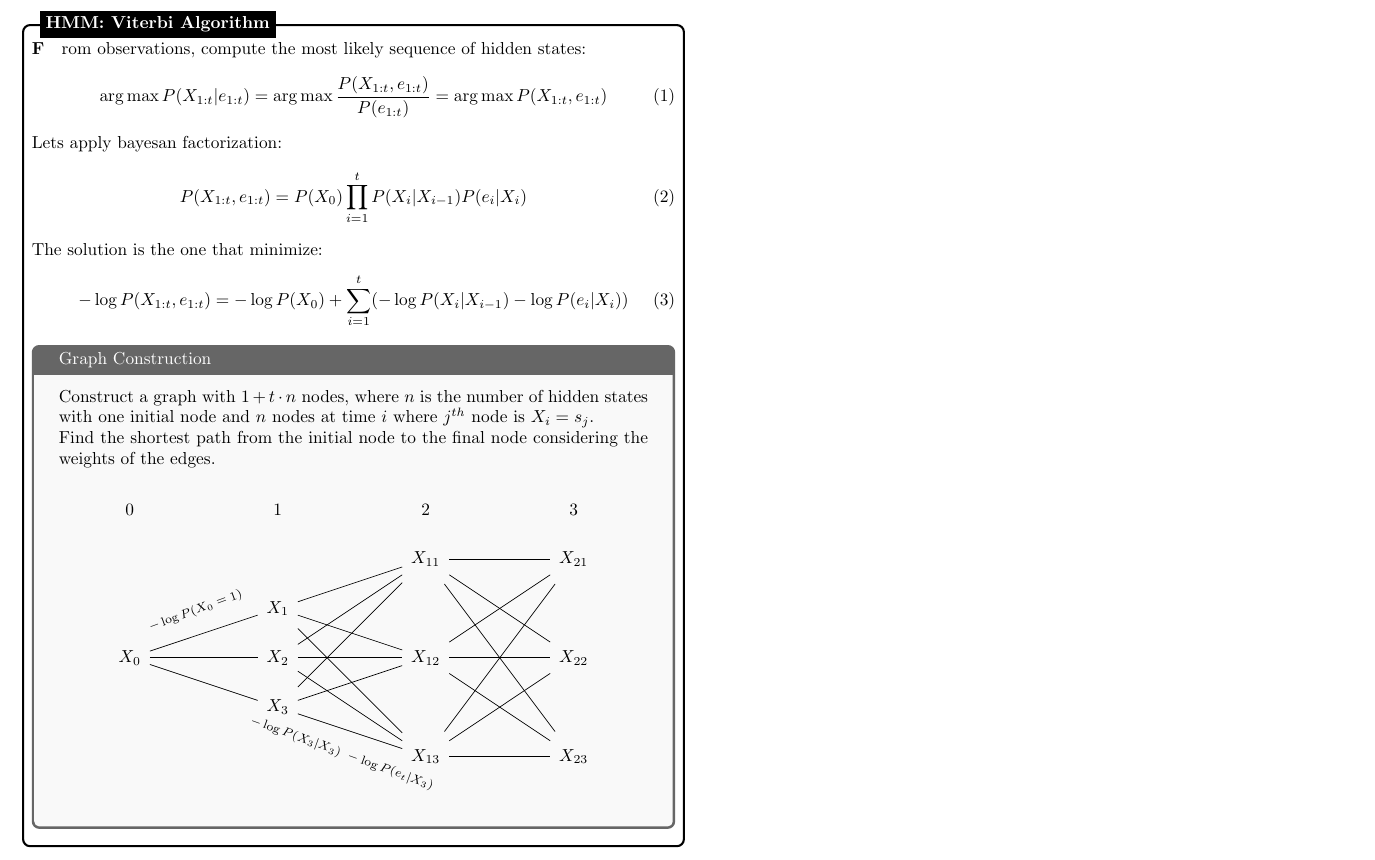
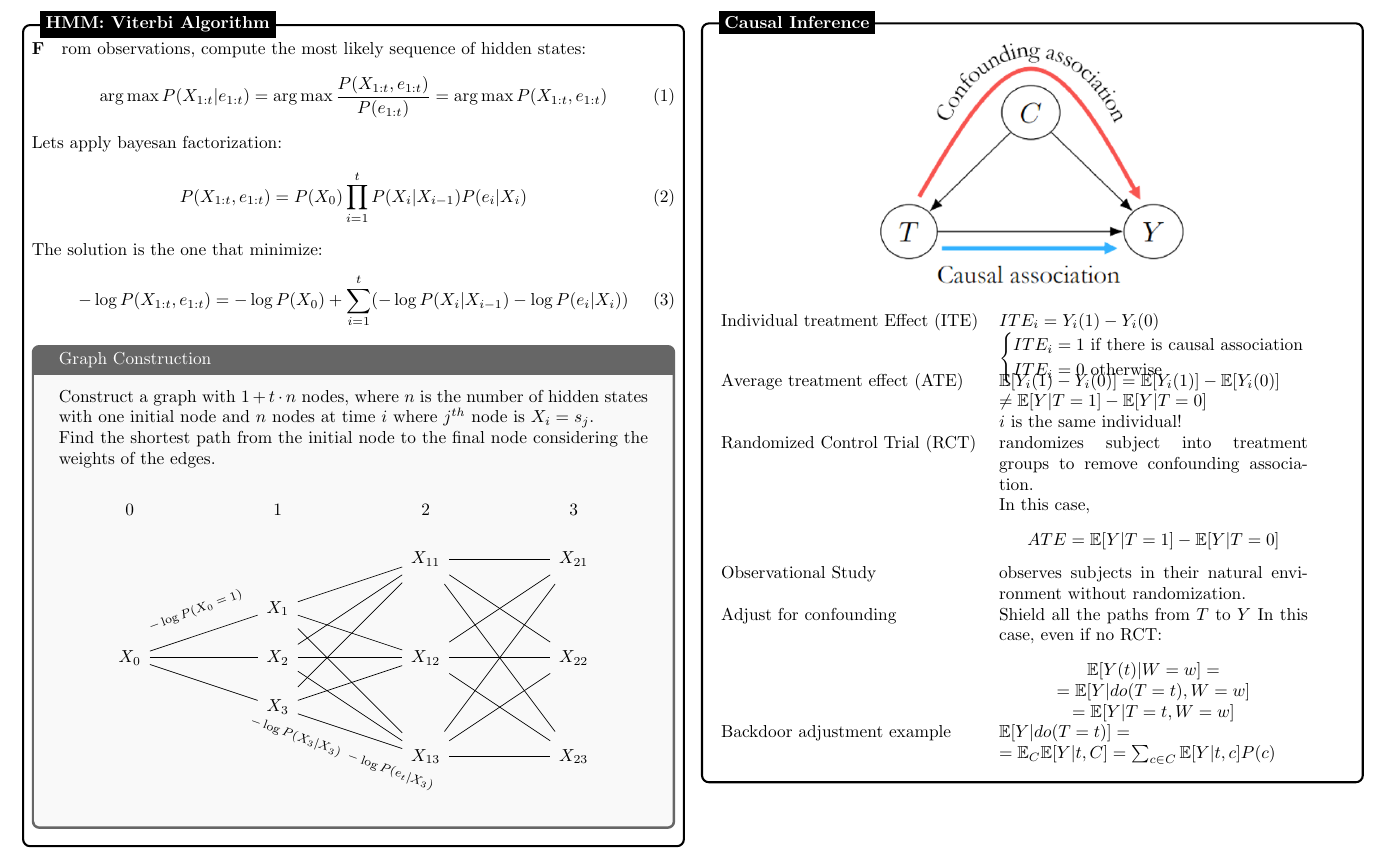
Before and after one commit to filomba01/filomba01, a LaTeX document (UAI/main.tex, which reads UAI/sections/07_CausalInference.tex): part of page 2 of 2, cut so that both start at the same text. Compiled offline with pdfLaTeX.

Commit message:
UAI: added Causal inference

```diff
--- a/UAI/main.tex
+++ b/UAI/main.tex
@@ -22,7 +22,6 @@
 \makeatother
 
 \title{STAT 251 Formula Sheet}
-\usepackage[brazilian]{babel}
 \usepackage[utf8]{inputenc}
 
 \advance\topmargin-.8in
@@ -50,8 +49,10 @@
 \input{sections/01_BayesanNetworks}
 % ----- Dynamic Bayesian Networks -----
 \input{sections/05_MarkovChain}
+% ----- Hidden Markov Models -----
 \input{sections/06_HiddenMarkovModels}
-
+% ----- Causal Inference -----
+\input{sections/07_CausalInference}
 \end{multicols*}
 \end{document}
 
--- /dev/null
+++ b/UAI/sections/07_CausalInference.tex
@@ -0,0 +1,88 @@
+% --- Hidden Markov Models
+\begin{tikzpicture}
+    \node [mybox] (box){
+        \begin{minipage}{0.48\textwidth}
+            \begin{center}
+                \includegraphics[width=0.48\textwidth]{imgs/07_example.png}
+            \end{center}
+
+        \begin{tabular}{lp{0.48\textwidth} l}
+            Individual treatment Effect (ITE) &
+            $
+                ITE_{i} = Y_{i}(1) - Y_{i}(0)
+            $
+
+            $
+                \begin{cases}
+                    ITE_{i} = 1 \ \text{if there is causal association} \\
+                    ITE_{i} = 0 \ \text{otherwise}
+                \end{cases}
+            $
+
+            \\
+
+            Average treatment effect (ATE) &
+            $
+                \mathbb{E}[Y_{i}(1) - Y_{i}(0)] = \mathbb{E}[Y_{i}(1)] - \mathbb{E}[Y_{i}(0)]
+            $
+
+            $
+                \neq \mathbb{E}[Y | T = 1] - \mathbb{E}[Y | T = 0]
+            $
+
+            $i$ is the same individual!
+            \\
+
+            Randomized Control Trial (RCT) &
+            \parbox[t]{0.48\textwidth}{
+                randomizes subject into treatment groups
+                to remove confounding association.
+
+                In this case,
+                \begin{center}
+                    $ATE = \mathbb{E}[Y | T = 1] - \mathbb{E}[Y | T = 0]$
+                \end{center}
+            } \\
+
+            Observational Study &
+            observes subjects in their natural environment
+            without randomization.
+
+            \\
+
+            Adjust for confounding  &
+
+            Shield all the paths from $T$ to $Y$
+            In this case, even if no RCT:
+            \begin{center}
+                $
+                    \mathbb{E}[Y(t) | W = w] =
+                $
+
+                $
+                    = \mathbb{E}[Y | do(T = t), W = w]
+                $
+
+                $
+                    = \mathbb{E}[Y | T = t, W = w]
+                $
+            \end{center}
+            \\
+
+            Backdoor adjustment example &
+
+            $
+               \mathbb{E}[Y|do(T=t)] =
+            $
+
+            $
+               = \mathbb{E}_{C} \mathbb{E}[Y|t,C]
+               = \sum_{c \in C} \mathbb{E}[Y|t,c] P(c)
+            $
+
+
+        \end{tabular}    \end{minipage}
+};
+%------------ Hidden Markov Models Header ---------------------
+\node[fancytitle, right=10pt] at (box.north west) {Causal Inference};
+\end{tikzpicture}
```
Also changed, not shown: UAI/imgs/07_example.png (added), UAI/main.pdf.
